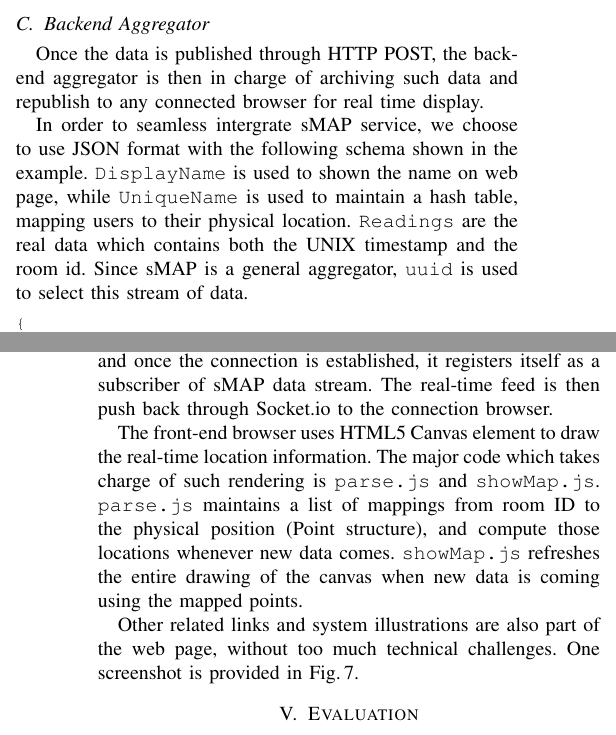
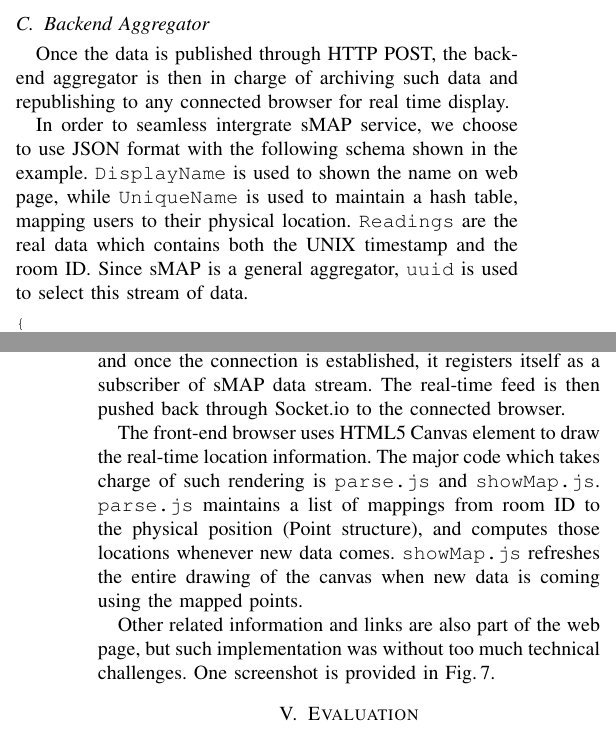
Before and after one commit to nebgnahz/MaraudersMap, a LaTeX paper (report/ee149.tex, which reads report/implementation/backend.tex): two parts of the columns of pages 4 and 5 of 8, joined at a grey line, cut so that both start at the same text. Compiled offline with pdfLaTeX.

Commit message:
fixed backend typos

```diff
--- a/report/implementation/backend.tex
+++ b/report/implementation/backend.tex
@@ -1,8 +1,8 @@
 \subsection{Backend Aggregator}
 \label{sec:backend-aggregator}
-Once the data is published through HTTP POST, the back-end aggregator is then in charge of archiving such data and republish to any connected browser for real time display.
+Once the data is published through HTTP POST, the back-end aggregator is then in charge of archiving such data and republishing to any connected browser for real time display.
 
-In order to seamless intergrate sMAP service, we choose to use JSON format with the following schema shown in the example. \texttt{DisplayName} is used to shown the name on web page, while \texttt{UniqueName} is used to maintain a hash table, mapping users to their physical location. \texttt{Readings} are the real data which contains both the UNIX timestamp and the room id. Since sMAP is a general aggregator, \texttt{uuid} is used to select this stream of data.
+In order to seamless intergrate sMAP service, we choose to use JSON format with the following schema shown in the example. \texttt{DisplayName} is used to shown the name on web page, while \texttt{UniqueName} is used to maintain a hash table, mapping users to their physical location. \texttt{Readings} are the real data which contains both the UNIX timestamp and the room ID. Since sMAP is a general aggregator, \texttt{uuid} is used to select this stream of data.
 \begin{lstlisting}
 {
   "location" : {
@@ -14,11 +14,11 @@ In order to seamless intergrate sMAP service, we choose to use JSON format with
 }
 \end{lstlisting}
 
-As has shown in Sec.\,\ref{sec:system-architecture}, a middleware is necessary to interface with traditional browser. Previously we use {\em node.js} server for both static file hosting and real-time data pushing. But learning from most traditional approach that large static files (such as images and videos) are usually hosted on another domain/server to distribute the burden and improve reliability, we decided also to seperate these two tasks to provide higher reliability. All the html, css, js files and images are hosted using an Apache server, which is easy to config and set up. The node.js server starts by listening on any Socket.IO connection and once the connection is established, it registers itself as a subscriber of sMAP data stream. The real-time feed is then push back through Socket.io to the connection browser.
+As has shown in Sec.\,\ref{sec:system-architecture}, a middleware is necessary to interface with traditional browser. Previously we use {\em node.js} server for both static file hosting and real-time data pushing. But learning from most traditional approach that large static files (such as images and videos) are usually hosted on another domain/server to distribute the burden and improve reliability, we decided also to seperate these two tasks to provide higher reliability. All the html, css, js files and images are hosted using an Apache server, which is easy to config and set up. The node.js server starts by listening on any Socket.IO connection and once the connection is established, it registers itself as a subscriber of sMAP data stream. The real-time feed is then pushed back through Socket.io to the connected browser.
 
-The front-end browser uses HTML5 Canvas element to draw the real-time location information. The major code which takes charge of such rendering is \texttt{parse.js} and \texttt{showMap.js}. \texttt{parse.js} maintains a list of mappings from room ID to the physical position (Point structure), and compute those locations whenever new data comes. \texttt{showMap.js} refreshes the entire drawing of the canvas when new data is coming using the mapped points.
+The front-end browser uses HTML5 Canvas element to draw the real-time location information. The major code which takes charge of such rendering is \texttt{parse.js} and \texttt{showMap.js}. \texttt{parse.js} maintains a list of mappings from room ID to the physical position (Point structure), and computes those locations whenever new data comes. \texttt{showMap.js} refreshes the entire drawing of the canvas when new data is coming using the mapped points.
 
-Other related links and system illustrations are also part of the web page, without too much technical challenges. One screenshot is provided in Fig.\,\ref{fig:webpage}.
+Other related information and links are also part of the web page, but such implementation was without too much technical challenges. One screenshot is provided in Fig.\,\ref{fig:webpage}.
 \begin{figure}
   \centering
   \includegraphics[width=0.8\columnwidth]{webpage}
```
